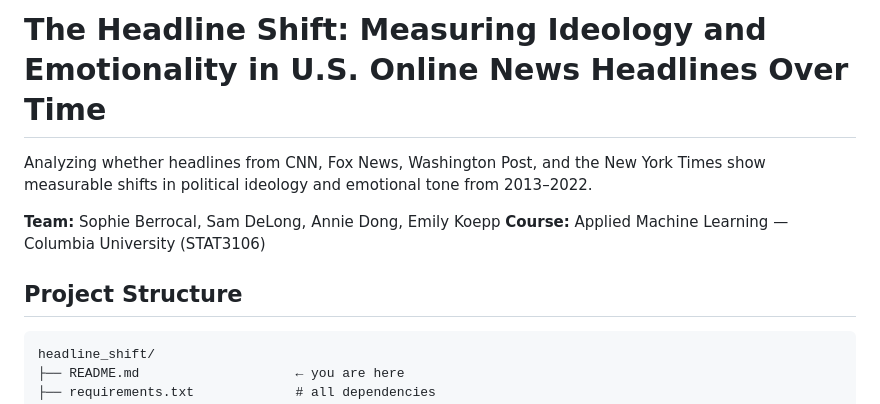
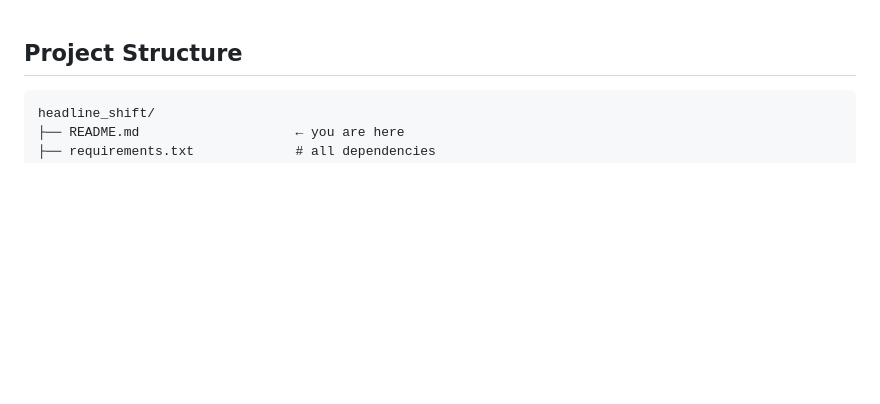
Before and after one commit to esk2187/STAT3106Project, a Markdown page: headline_shift_NEW/README.md, the part around the change. Drawn GitHub-style; blank space fills up the shorter version.

````diff
--- a/headline_shift_NEW/README.md
+++ b/headline_shift_NEW/README.md
@@ -1,10 +1,3 @@
-# The Headline Shift: Measuring Ideology and Emotionality in U.S. Online News Headlines Over Time
-
-Analyzing whether headlines from CNN, Fox News, Washington Post, and the New York Times show measurable shifts in political ideology and emotional tone from 2013–2022.
-
-**Team:** Sophie Berrocal, Sam DeLong, Annie Dong, Emily Koepp
-**Course:** Applied Machine Learning — Columbia University (STAT3106)
-
 ## Project Structure
 
 ```
````
